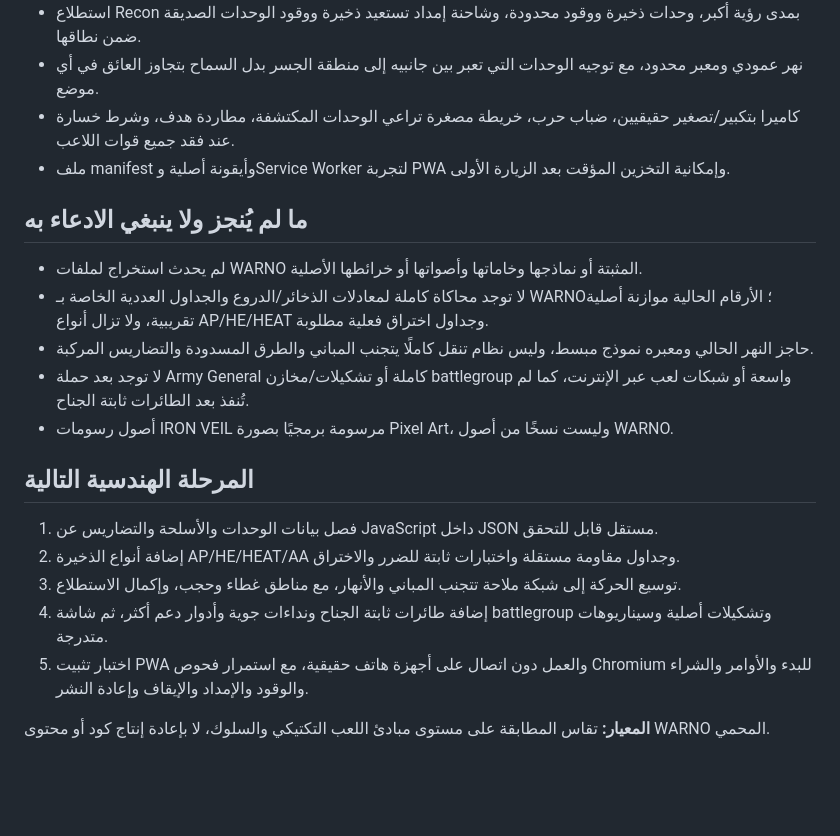
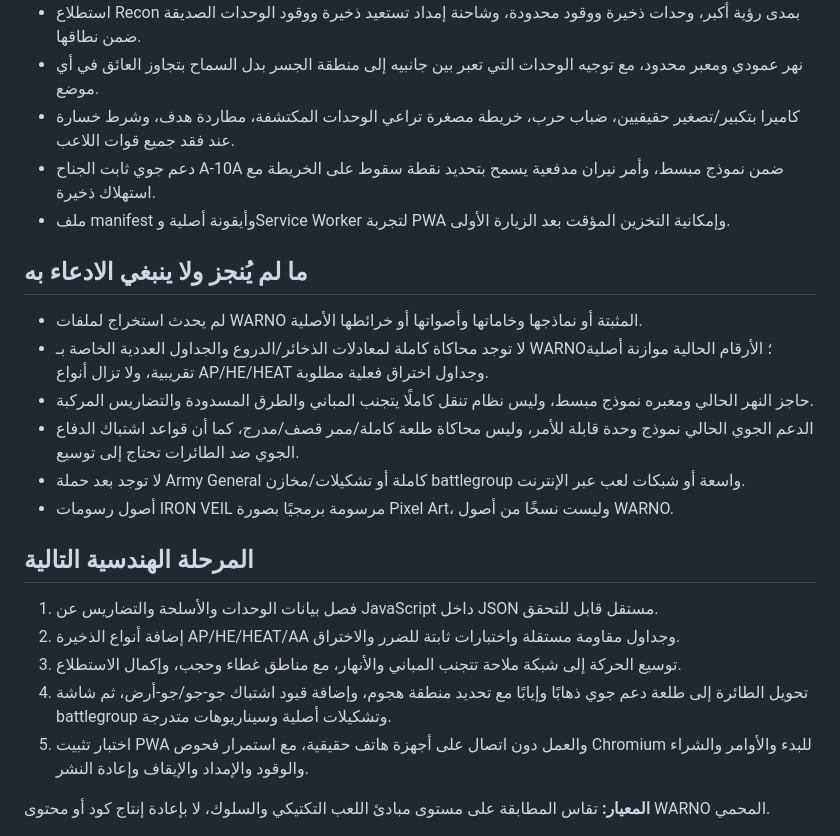
Before and after one commit to venom3-byte/Project1, a Markdown page: docs/warno-inspired-mobile-research-ar.md, the part around the change. Drawn GitHub-style; blank space fills up the shorter version.

Commit message:
docs: update air-support and artillery mission implementation status

```diff
--- a/docs/warno-inspired-mobile-research-ar.md
+++ b/docs/warno-inspired-mobile-research-ar.md
@@ -35,6 +35,7 @@
 - استطلاع Recon بمدى رؤية أكبر، وحدات ذخيرة ووقود محدودة، وشاحنة إمداد تستعيد ذخيرة ووقود الوحدات الصديقة ضمن نطاقها.
 - نهر عمودي ومعبر محدود، مع توجيه الوحدات التي تعبر بين جانبيه إلى منطقة الجسر بدل السماح بتجاوز العائق في أي موضع.
 - كاميرا بتكبير/تصغير حقيقيين، ضباب حرب، خريطة مصغرة تراعي الوحدات المكتشفة، مطاردة هدف، وشرط خسارة عند فقد جميع قوات اللاعب.
+- دعم جوي ثابت الجناح A-10A ضمن نموذج مبسط، وأمر نيران مدفعية يسمح بتحديد نقطة سقوط على الخريطة مع استهلاك ذخيرة.
 - ملف manifest وأيقونة أصلية وService Worker لتجربة PWA وإمكانية التخزين المؤقت بعد الزيارة الأولى.
 
 ## ما لم يُنجز ولا ينبغي الادعاء به
@@ -42,7 +43,8 @@
 - لم يحدث استخراج لملفات WARNO المثبتة أو نماذجها وخاماتها وأصواتها أو خرائطها الأصلية.
 - لا توجد محاكاة كاملة لمعادلات الذخائر/الدروع والجداول العددية الخاصة بـ WARNO؛ الأرقام الحالية موازنة أصلية تقريبية، ولا تزال أنواع AP/HE/HEAT وجداول اختراق فعلية مطلوبة.
 - حاجز النهر الحالي ومعبره نموذج مبسط، وليس نظام تنقل كاملًا يتجنب المباني والطرق المسدودة والتضاريس المركبة.
-- لا توجد بعد حملة Army General كاملة أو تشكيلات/مخازن battlegroup واسعة أو شبكات لعب عبر الإنترنت، كما لم تُنفذ بعد الطائرات ثابتة الجناح.
+- الدعم الجوي الحالي نموذج وحدة قابلة للأمر، وليس محاكاة طلعة كاملة/ممر قصف/مدرج، كما أن قواعد اشتباك الدفاع الجوي ضد الطائرات تحتاج إلى توسيع.
+- لا توجد بعد حملة Army General كاملة أو تشكيلات/مخازن battlegroup واسعة أو شبكات لعب عبر الإنترنت.
 - أصول رسومات IRON VEIL مرسومة برمجيًا بصورة Pixel Art، وليست نسخًا من أصول WARNO.
 
 ## المرحلة الهندسية التالية
@@ -50,7 +52,7 @@
 1. فصل بيانات الوحدات والأسلحة والتضاريس عن JavaScript داخل JSON مستقل قابل للتحقق.
 2. إضافة أنواع الذخيرة AP/HE/HEAT/AA وجداول مقاومة مستقلة واختبارات ثابتة للضرر والاختراق.
 3. توسيع الحركة إلى شبكة ملاحة تتجنب المباني والأنهار، مع مناطق غطاء وحجب، وإكمال الاستطلاع.
-4. إضافة طائرات ثابتة الجناح ونداءات جوية وأدوار دعم أكثر، ثم شاشة battlegroup وتشكيلات أصلية وسيناريوهات متدرجة.
+4. تحويل الطائرة إلى طلعة دعم جوي ذهابًا وإيابًا مع تحديد منطقة هجوم، وإضافة قيود اشتباك جو-جو/جو-أرض، ثم شاشة battlegroup وتشكيلات أصلية وسيناريوهات متدرجة.
 5. اختبار تثبيت PWA والعمل دون اتصال على أجهزة هاتف حقيقية، مع استمرار فحوص Chromium للبدء والأوامر والشراء والوقود والإمداد والإيقاف وإعادة النشر.
 
 **المعيار:** تقاس المطابقة على مستوى مبادئ اللعب التكتيكي والسلوك، لا بإعادة إنتاج كود أو محتوى WARNO المحمي.
```
